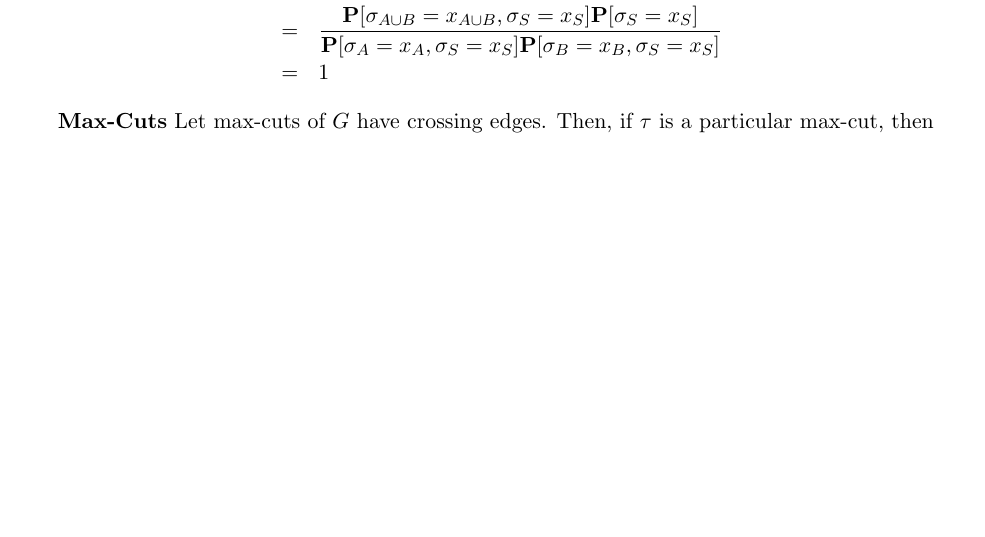
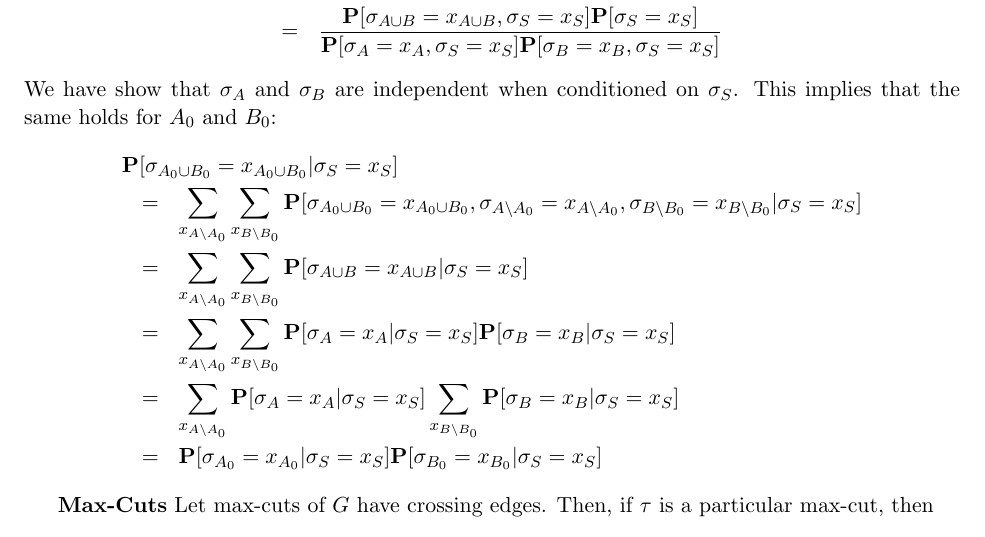
Before and after one commit to omert/school, a LaTeX document (combstats/Ex2Sol.tex): part of page 2 of 2, cut so that both start at the same text, the shorter picture padded with empty space. Compiled offline with pdfLaTeX.

Commit message:
correction to ex1 q1 - done now

```diff
--- a/combstats/Ex2Sol.tex
+++ b/combstats/Ex2Sol.tex
@@ -145,14 +145,22 @@ Finally,
 \\ &=& Z^{-1}\prod_{C\subseteq S}f_C\prod_{C\sim A}f_C(x_A)\prod_{C\sim B}f_C(x_B)\sum_{w_R}\prod_{C\sim R}f_C(w_R)
 \end{eqnarray*}
 Hence
-
 \begin{eqnarray*}
 \lefteqn{\P[\sigma_{A\cup B}=x_{A\cup B}|\sigma_S=x_S]\over
     \P[\sigma_A=x_A|\sigma_S=x_S]\P[\sigma_B=x_B|\sigma_S=x_S]}
 \\  &=&   {\P[\sigma_{A\cup B}=x_{A\cup B},\sigma_S=x_S]\P[\sigma_S=x_S]\over
     \P[\sigma_A=x_A,\sigma_S=x_S]\P[\sigma_B=x_B,\sigma_S=x_S]}
+\end{eqnarray*}
+We have show that $\sigma_A$ and $\sigma_B$ are independent when conditioned
+on $\sigma_S$. This implies that the same holds for $A_0$ and $B_0$:
+\begin{eqnarray*}
+\lefteqn{\P[\sigma_{A_0\cup B_0}=x_{A_0\cup B_0}|\sigma_S=x_S]}
 \\ &=&
-1
+\sum_{x_{A\setminus A_0}}\sum_{x_{B\setminus B_0}}\P[\sigma_{A_0\cup B_0}=x_{A_0\cup B_0},\sigma_{A\setminus A_0}=x_{A\setminus A_0},\sigma_{B\setminus B_0}=x_{B\setminus B_0}|\sigma_S=x_S]
+\\ &=& \sum_{x_{A\setminus A_0}}\sum_{x_{B\setminus B_0}}\P[\sigma_{A\cup B}=x_{A\cup B}|\sigma_S=x_S]
+\\ &=& \sum_{x_{A\setminus A_0}}\sum_{x_{B\setminus B_0}}\P[\sigma_A=x_A|\sigma_S=x_S]\P[\sigma_B=x_B|\sigma_S=x_S]
+\\ &=& \sum_{x_{A\setminus A_0}}\P[\sigma_A=x_A|\sigma_S=x_S]\sum_{x_{B\setminus B_0}}\P[\sigma_B=x_B|\sigma_S=x_S]
+\\ &=& \P[\sigma_{A_0}=x_{A_0}|\sigma_S=x_S]\P[\sigma_{B_0}=x_{B_0}|\sigma_S=x_S]
 \end{eqnarray*}
 
 {\bf Max-Cuts}
```
